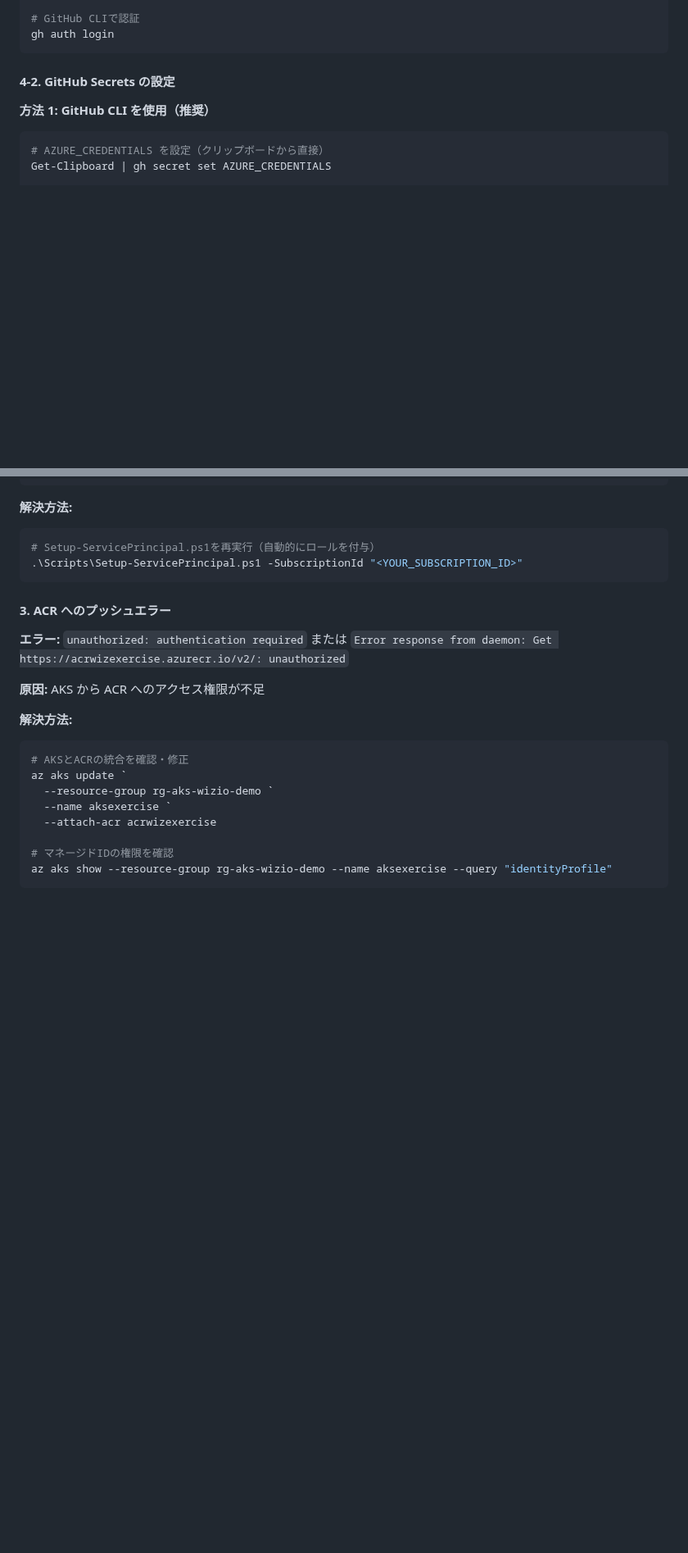
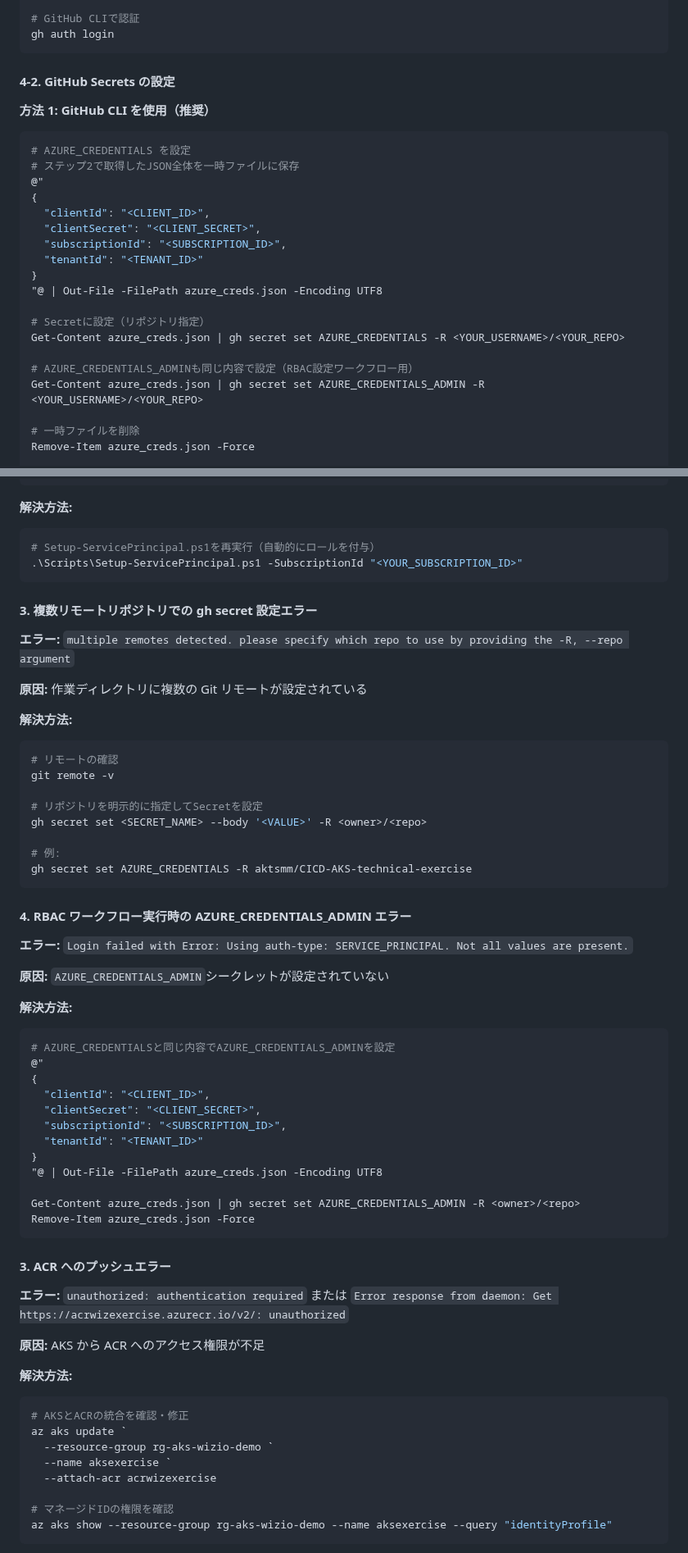
Before and after one commit to aktsmm/CICD-AKS-technical-exercise, a Markdown page: 初回セットアップガイド.md, 2 parts joined by grey strips. Shown at 82% size. Rendered like a GitHub page; blank space fills up the shorter version.

````diff
--- a/初回セットアップガイド.md
+++ b/初回セットアップガイド.md
@@ -166,7 +166,24 @@ gh auth login
 **方法 1: GitHub CLI を使用（推奨）**
 
 ```powershell
-# AZURE_CREDENTIALS を設定（クリップボードから直接）
-Get-Clipboard | gh secret set AZURE_CREDENTIALS
+# AZURE_CREDENTIALS を設定
+# ステップ2で取得したJSON全体を一時ファイルに保存
+@"
+{
+  "clientId": "<CLIENT_ID>",
+  "clientSecret": "<CLIENT_SECRET>",
+  "subscriptionId": "<SUBSCRIPTION_ID>",
+  "tenantId": "<TENANT_ID>"
+}
+"@ | Out-File -FilePath azure_creds.json -Encoding UTF8
+
+# Secretに設定（リポジトリ指定）
+Get-Content azure_creds.json | gh secret set AZURE_CREDENTIALS -R <YOUR_USERNAME>/<YOUR_REPO>
+
+# AZURE_CREDENTIALS_ADMINも同じ内容で設定（RBAC設定ワークフロー用）
+Get-Content azure_creds.json | gh secret set AZURE_CREDENTIALS_ADMIN -R <YOUR_USERNAME>/<YOUR_REPO>
+
+# 一時ファイルを削除
+Remove-Item azure_creds.json -Force
 
 # 個別のSecretsを設定
@@ -407,6 +448,48 @@ az role assignment list --assignee-object-id $spObjectId --output table
 ```powershell
 # Setup-ServicePrincipal.ps1を再実行（自動的にロールを付与）
 .\Scripts\Setup-ServicePrincipal.ps1 -SubscriptionId "<YOUR_SUBSCRIPTION_ID>"
+```
+
+#### 3. 複数リモートリポジトリでの gh secret 設定エラー
+
+**エラー:** `multiple remotes detected. please specify which repo to use by providing the -R, --repo argument`
+
+**原因:** 作業ディレクトリに複数の Git リモートが設定されている
+
+**解決方法:**
+
+```powershell
+# リモートの確認
+git remote -v
+
+# リポジトリを明示的に指定してSecretを設定
+gh secret set <SECRET_NAME> --body '<VALUE>' -R <owner>/<repo>
+
+# 例:
+gh secret set AZURE_CREDENTIALS -R aktsmm/CICD-AKS-technical-exercise
+```
+
+#### 4. RBAC ワークフロー実行時の AZURE_CREDENTIALS_ADMIN エラー
+
+**エラー:** `Login failed with Error: Using auth-type: SERVICE_PRINCIPAL. Not all values are present.`
+
+**原因:** `AZURE_CREDENTIALS_ADMIN`シークレットが設定されていない
+
+**解決方法:**
+
+```powershell
+# AZURE_CREDENTIALSと同じ内容でAZURE_CREDENTIALS_ADMINを設定
+@"
+{
+  "clientId": "<CLIENT_ID>",
+  "clientSecret": "<CLIENT_SECRET>",
+  "subscriptionId": "<SUBSCRIPTION_ID>",
+  "tenantId": "<TENANT_ID>"
+}
+"@ | Out-File -FilePath azure_creds.json -Encoding UTF8
+
+Get-Content azure_creds.json | gh secret set AZURE_CREDENTIALS_ADMIN -R <owner>/<repo>
+Remove-Item azure_creds.json -Force
 ```
 
 #### 3. ACR へのプッシュエラー
````
Also changed, not shown: other parts of 初回セットアップガイド.md (+74 -13 lines).
